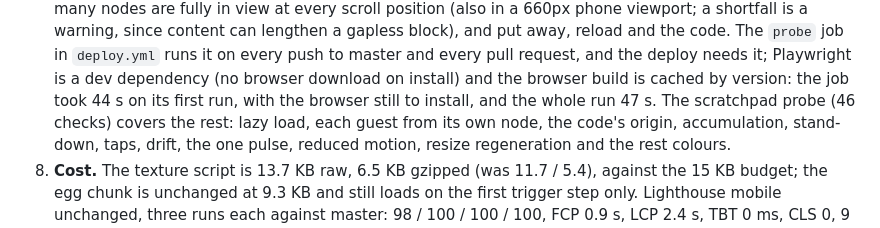
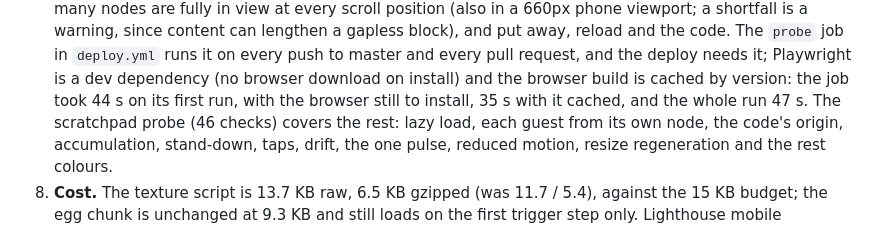
Before and after one commit to gpandrade/gpandrade.github.io, a Markdown page: docs/brief.md, the part around the change. Rendered like a GitHub page.

Commit message:
Brief §20: the cached-browser CI time
Co-Authored-By: Claude Fable 5.1 <noreply@anthropic.com>

```diff
--- a/docs/brief.md
+++ b/docs/brief.md
@@ -649,7 +649,7 @@ always at least one fully in view on a phone and two or three on a desktop at an
    can lengthen a gapless block), and put away, reload and the code. The `probe` job in `deploy.yml` runs it on every
    push to master and every pull request, and the deploy needs it; Playwright is a dev dependency (no browser
    download on install) and the browser build is cached by version: the job took 44 s on its first run, with the browser
-   still to install, and the whole run 47 s. The scratchpad probe
+   still to install, 35 s with it cached, and the whole run 47 s. The scratchpad probe
    (46 checks) covers the rest: lazy load, each guest from its own node, the code's origin, accumulation, stand-down,
    taps, drift, the one pulse, reduced motion, resize regeneration and the rest colours.
 8. **Cost.** The texture script is 13.7 KB raw, 6.5 KB gzipped (was 11.7 / 5.4), against the 15 KB budget; the egg
```
